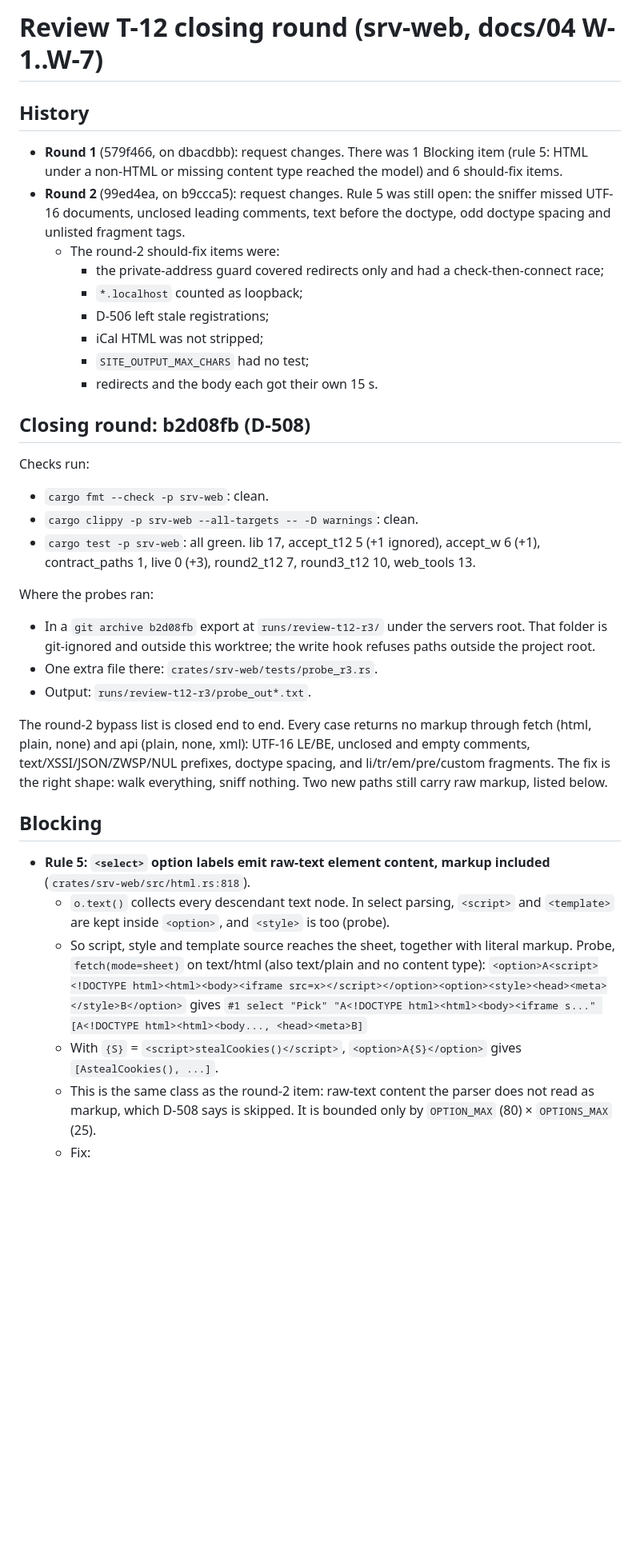
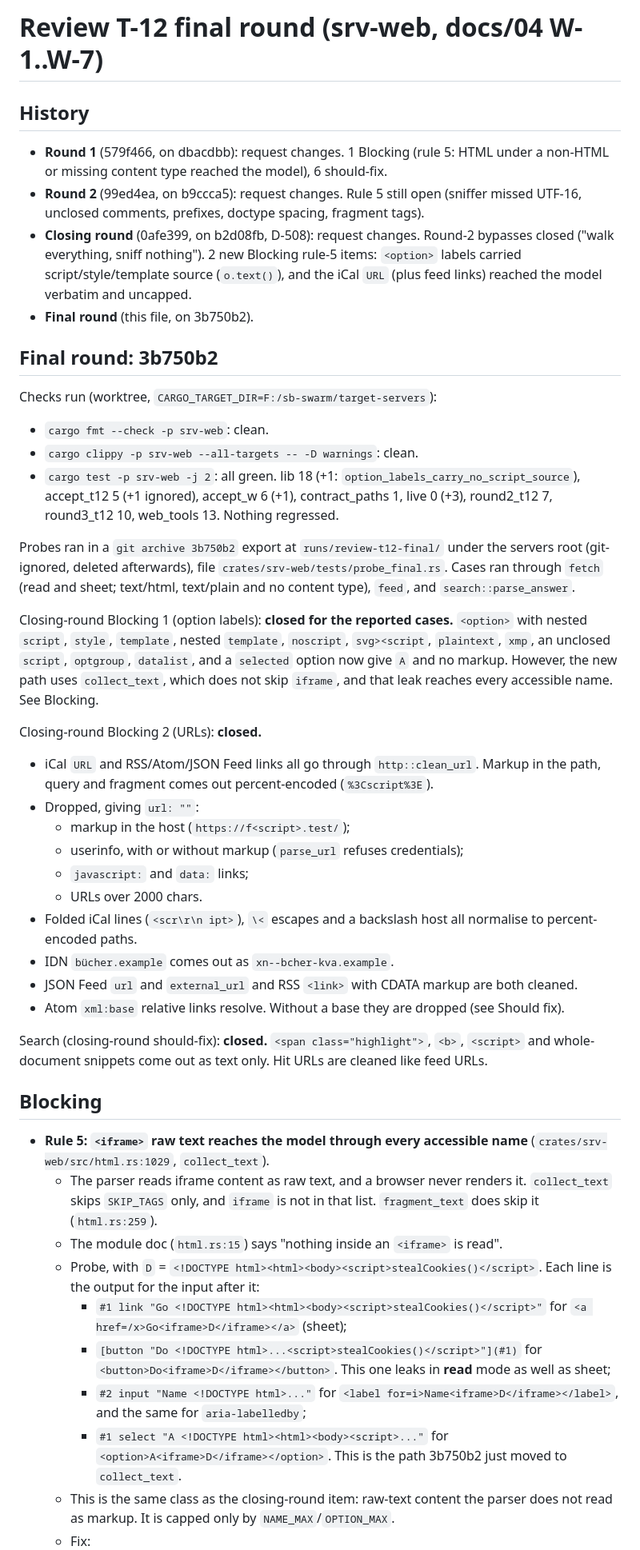
Before and after one commit to loki52501/sheet_browse, a Markdown page: bench/results/review-T-12.md, the part around one of its changes. Shown at 80% size. GitHub-like rendering; blank space fills up the shorter version.

Commit message:
review: T-12 final
Co-Authored-By: Claude Opus 5.5 <noreply@anthropic.com>

```diff
--- a/bench/results/review-T-12.md
+++ b/bench/results/review-T-12.md
@@ -1,39 +1,46 @@
-# Review T-12 closing round (srv-web, docs/04 W-1..W-7)
+# Review T-12 final round (srv-web, docs/04 W-1..W-7)
 
 ## History
 
-- **Round 1** (579f466, on dbacdbb): request changes. There was 1 Blocking item (rule 5: HTML under a non-HTML or missing content type reached the model) and 6 should-fix items.
-- **Round 2** (99ed4ea, on b9ccca5): request changes. Rule 5 was still open: the sniffer missed UTF-16 documents, unclosed leading comments, text before the doctype, odd doctype spacing and unlisted fragment tags.
-  - The round-2 should-fix items were:
-    - the private-address guard covered redirects only and had a check-then-connect race;
-    - `*.localhost` counted as loopback;
-    - D-506 left stale registrations;
-    - iCal HTML was not stripped;
-    - `SITE_OUTPUT_MAX_CHARS` had no test;
-    - redirects and the body each got their own 15 s.
+- **Round 1** (579f466, on dbacdbb): request changes. 1 Blocking (rule 5: HTML under a non-HTML or missing content type reached the model), 6 should-fix.
+- **Round 2** (99ed4ea, on b9ccca5): request changes. Rule 5 still open (sniffer missed UTF-16, unclosed comments, prefixes, doctype spacing, fragment tags).
+- **Closing round** (0afe399, on b2d08fb, D-508): request changes. Round-2 bypasses closed ("walk everything, sniff nothing"). 2 new Blocking rule-5 items: `<option>` labels carried script/style/template source (`o.text()`), and the iCal `URL` (plus feed links) reached the model verbatim and uncapped.
+- **Final round** (this file, on 3b750b2).
 
-## Closing round: b2d08fb (D-508)
+## Final round: 3b750b2
 
-Checks run:
+Checks run (worktree, `CARGO_TARGET_DIR=F:/sb-swarm/target-servers`):
 - `cargo fmt --check -p srv-web`: clean.
 - `cargo clippy -p srv-web --all-targets -- -D warnings`: clean.
-- `cargo test -p srv-web`: all green. lib 17, accept_t12 5 (+1 ignored), accept_w 6 (+1), contract_paths 1, live 0 (+3), round2_t12 7, round3_t12 10, web_tools 13.
+- `cargo test -p srv-web -j 2`: all green. lib 18 (+1: `option_labels_carry_no_script_source`), accept_t12 5 (+1 ignored), accept_w 6 (+1), contract_paths 1, live 0 (+3), round2_t12 7, round3_t12 10, web_tools 13. Nothing regressed.
 
-Where the probes ran:
-- In a `git archive b2d08fb` export at `runs/review-t12-r3/` under the servers root. That folder is git-ignored and outside this worktree; the write hook refuses paths outside the project root.
-- One extra file there: `crates/srv-web/tests/probe_r3.rs`.
-- Output: `runs/review-t12-r3/probe_out*.txt`.
+Probes ran in a `git archive 3b750b2` export at `runs/review-t12-final/` under the servers root (git-ignored, deleted afterwards), file `crates/srv-web/tests/probe_final.rs`. Cases ran through `fetch` (read and sheet; text/html, text/plain and no content type), `feed`, and `search::parse_answer`.
 
-The round-2 bypass list is closed end to end. Every case returns no markup through fetch (html, plain, none) and api (plain, none, xml): UTF-16 LE/BE, unclosed and empty comments, text/XSSI/JSON/ZWSP/NUL prefixes, doctype spacing, and li/tr/em/pre/custom fragments. The fix is the right shape: walk everything, sniff nothing. Two new paths still carry raw markup, listed below.
+Closing-round Blocking 1 (option labels): **closed for the reported cases.** `<option>` with nested `script`, `style`, `template`, nested `template`, `noscript`, `svg><script`, `plaintext`, `xmp`, an unclosed `script`, `optgroup`, `datalist`, and a `selected` option now give `A` and no markup. However, the new path uses `collect_text`, which does not skip `iframe`, and that leak reaches every accessible name. See Blocking.
+
+Closing-round Blocking 2 (URLs): **closed.**
+- iCal `URL` and RSS/Atom/JSON Feed links all go through `http::clean_url`. Markup in the path, query and fragment comes out percent-encoded (`%3Cscript%3E`).
+- Dropped, giving `url: ""`:
+  - markup in the host (`https://f<script>.test/`);
+  - userinfo, with or without markup (`parse_url` refuses credentials);
+  - `javascript:` and `data:` links;
+  - URLs over 2000 chars.
+- Folded iCal lines (`<scr\r\n ipt>`), `\<` escapes and a backslash host all normalise to percent-encoded paths.
+- IDN `bücher.example` comes out as `xn--bcher-kva.example`.
+- JSON Feed `url` and `external_url` and RSS `<link>` with CDATA markup are both cleaned.
+- Atom `xml:base` relative links resolve. Without a base they are dropped (see Should fix).
+
+Search (closing-round should-fix): **closed.** `<span class="highlight">`, `<b>`, `<script>` and whole-document snippets come out as text only. Hit URLs are cleaned like feed URLs.
 
 ## Blocking
 
-- **Rule 5: `<select>` option labels emit raw-text element content, markup included** (`crates/srv-web/src/html.rs:818`).
-  - `o.text()` collects every descendant text node. In select parsing, `<script>` and `<template>` are kept inside `<option>`, and `<style>` is too (probe).
-  - So script, style and template source reaches the sheet, together with literal markup. Probe, `fetch(mode=sheet)` on text/html (also text/plain and no content type):
-    `<option>A<script><!DOCTYPE html><html><body><iframe src=x></script></option><option><style><head><meta></style>B</option>`
-    gives
-    `#1 select "Pick" "A<!DOCTYPE html><html><body><iframe s..." [A<!DOCTYPE html><html><body..., <head><meta>B]`
-  - With `{S}` = `<script>stealCookies()</script>`, `<option>A{S}</option>` gives `[AstealCookies(), ...]`.
-  - This is the same class as the round-2 item: raw-text content the parser does not read as markup, which D-508 says is skipped. It is bounded only by `OPTION_MAX` (80) × `OPTIONS_MAX` (25).
+- **Rule 5: `<iframe>` raw text reaches the model through every accessible name** (`crates/srv-web/src/html.rs:1029`, `collect_text`).
+  - The parser reads iframe content as raw text, and a browser never renders it. `collect_text` skips `SKIP_TAGS` only, and `iframe` is not in that list. `fragment_text` does skip it (`html.rs:259`).
+  - The module doc (`html.rs:15`) says "nothing inside an `<iframe>` is read".
+  - Probe, with `D` = `<!DOCTYPE html><html><body><script>stealCookies()</script>`. Each line is the output for the input after it:
+    - `#1 link "Go <!DOCTYPE html><html><body><script>stealCookies()</script>"` for `<a href=/x>Go<iframe>D</iframe></a>` (sheet);
+    - `[button "Do <!DOCTYPE html>...<script>stealCookies()</script>"](#1)` for `<button>Do<iframe>D</iframe></button>`. This one leaks in **read** mode as well as sheet;
+    - `#2 input "Name <!DOCTYPE html>..."` for `<label for=i>Name<iframe>D</iframe></label>`, and the same for `aria-labelledby`;
+    - `#1 select "A <!DOCTYPE html><html><body><script>..."` for `<option>A<iframe>D</iframe></option>`. This is the path 3b750b2 just moved to `collect_text`.
+  - This is the same class as the closing-round item: raw-text content the parser does not read as markup. It is capped only by `NAME_MAX`/`OPTION_MAX`.
   - Fix:
```
Also changed, not shown: other parts of bench/results/review-T-12.md (+29 -73 lines).
